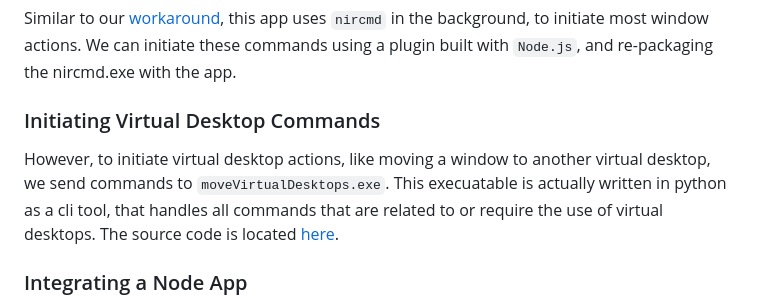
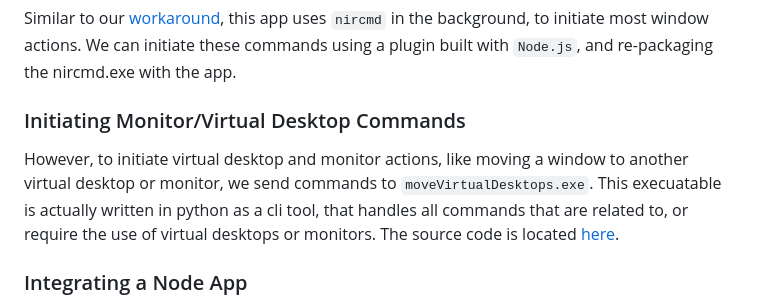
Before and after one commit to aasmal97/Window-Actions, a Markdown page: README.md, the part around the change. GitHub-like rendering.

```diff
--- a/README.md
+++ b/README.md
@@ -33,8 +33,8 @@ To amend these problems, this app/plugin was developed
 ### Initiating Window Action Commands
 Similar to our [workaround](#alternative-workaround), this app uses `nircmd` in the background, to initiate most window actions. We can initiate these commands using a plugin built with `Node.js`, and re-packaging the nircmd.exe with the app.
 
-### Initiating Virtual Desktop Commands
-However, to initiate virtual desktop actions, like moving a window to another virtual desktop, we send commands to `moveVirtualDesktops.exe`. This execuatable is actually written in python as a cli tool, that handles all commands that are related to or require the use of virtual desktops. The source code is located [here](./Sources/com.arkyasmal.windowActions.sdPlugin/app/windowsScripts/moveVirtualDesktops.py).
+### Initiating Monitor/Virtual Desktop Commands
+However, to initiate virtual desktop and monitor actions, like moving a window to another virtual desktop or monitor, we send commands to `moveVirtualDesktops.exe`. This execuatable is actually written in python as a cli tool, that handles all commands that are related to, or require the use of virtual desktops or monitors. The source code is located [here](./Sources/com.arkyasmal.windowActions.sdPlugin/app/windowsScripts/moveVirtualDesktops.py).
 
 ### Integrating a Node App
 We integrate our Node app with the [Elgato Stream Deck Architecture](https://developer.elgato.com/documentation/stream-deck/sdk/plugin-architecture/) by converting the Node app into a `.exe` file, using [`nexe`](https://github.com/nexe/nexe). This `.exe` file becomes the entry point/Code path that our `manifest.json` points to for the plugin.
```
